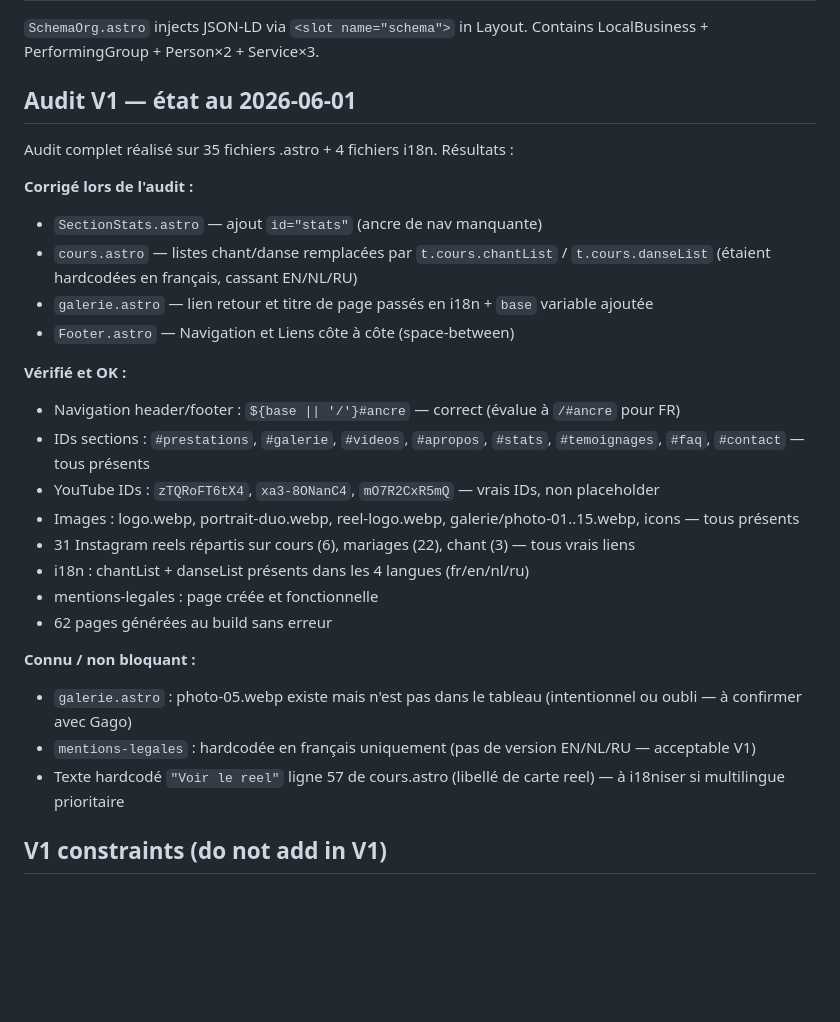
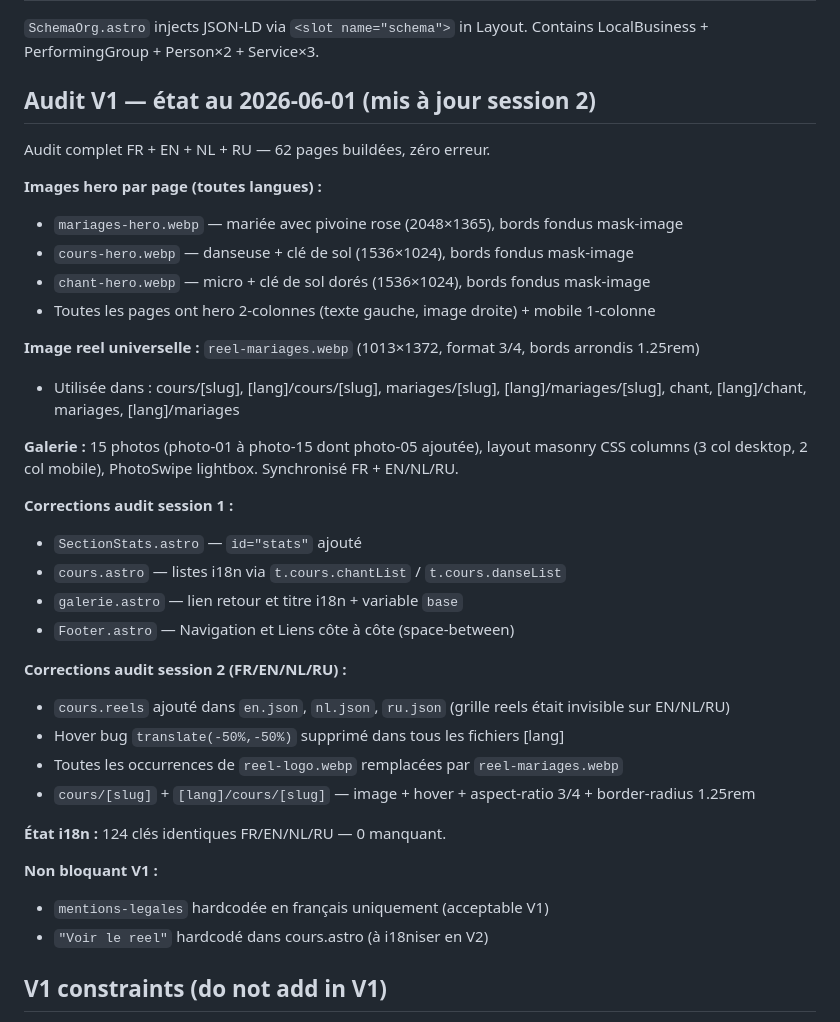
Before and after one commit to gag777-ui/rozidance, a Markdown page: CLAUDE.md, the part around the change. Rendered like a GitHub page; blank space fills up the shorter version.

Commit message:
docs: CLAUDE.md — audit V1 session 2 complet (FR/EN/NL/RU)
Co-Authored-By: Claude Sonnet 4.6 <noreply@anthropic.com>

```diff
--- a/CLAUDE.md
+++ b/CLAUDE.md
@@ -137,30 +137,38 @@ All images must be WebP. Placeholders use `onerror` fallback to `/images/placeho
 
 `SchemaOrg.astro` injects JSON-LD via `<slot name="schema">` in Layout. Contains LocalBusiness + PerformingGroup + Person×2 + Service×3.
 
-## Audit V1 — état au 2026-06-01
+## Audit V1 — état au 2026-06-01 (mis à jour session 2)
 
-Audit complet réalisé sur 35 fichiers .astro + 4 fichiers i18n. Résultats :
+Audit complet FR + EN + NL + RU — 62 pages buildées, zéro erreur.
 
-**Corrigé lors de l'audit :**
-- `SectionStats.astro` — ajout `id="stats"` (ancre de nav manquante)
-- `cours.astro` — listes chant/danse remplacées par `t.cours.chantList` / `t.cours.danseList` (étaient hardcodées en français, cassant EN/NL/RU)
-- `galerie.astro` — lien retour et titre de page passés en i18n + `base` variable ajoutée
+**Images hero par page (toutes langues) :**
+- `mariages-hero.webp` — mariée avec pivoine rose (2048×1365), bords fondus mask-image
+- `cours-hero.webp` — danseuse + clé de sol (1536×1024), bords fondus mask-image
+- `chant-hero.webp` — micro + clé de sol dorés (1536×1024), bords fondus mask-image
+- Toutes les pages ont hero 2-colonnes (texte gauche, image droite) + mobile 1-colonne
+
+**Image reel universelle :** `reel-mariages.webp` (1013×1372, format 3/4, bords arrondis 1.25rem)
+- Utilisée dans : cours/[slug], [lang]/cours/[slug], mariages/[slug], [lang]/mariages/[slug], chant, [lang]/chant, mariages, [lang]/mariages
+
+**Galerie :** 15 photos (photo-01 à photo-15 dont photo-05 ajoutée), layout masonry CSS columns (3 col desktop, 2 col mobile), PhotoSwipe lightbox. Synchronisé FR + EN/NL/RU.
+
+**Corrections audit session 1 :**
+- `SectionStats.astro` — `id="stats"` ajouté
+- `cours.astro` — listes i18n via `t.cours.chantList` / `t.cours.danseList`
+- `galerie.astro` — lien retour et titre i18n + variable `base`
 - `Footer.astro` — Navigation et Liens côte à côte (space-between)
 
-**Vérifié et OK :**
-- Navigation header/footer : `${base || '/'}#ancre` — correct (évalue à `/#ancre` pour FR)
-- IDs sections : `#prestations`, `#galerie`, `#videos`, `#apropos`, `#stats`, `#temoignages`, `#faq`, `#contact` — tous présents
-- YouTube IDs : `zTQRoFT6tX4`, `xa3-8ONanC4`, `mO7R2CxR5mQ` — vrais IDs, non placeholder
-- Images : logo.webp, portrait-duo.webp, reel-logo.webp, galerie/photo-01..15.webp, icons — tous présents
-- 31 Instagram reels répartis sur cours (6), mariages (22), chant (3) — tous vrais liens
-- i18n : chantList + danseList présents dans les 4 langues (fr/en/nl/ru)
-- mentions-legales : page créée et fonctionnelle
-- 62 pages générées au build sans erreur
+**Corrections audit session 2 (FR/EN/NL/RU) :**
+- `cours.reels` ajouté dans `en.json`, `nl.json`, `ru.json` (grille reels était invisible sur EN/NL/RU)
+- Hover bug `translate(-50%,-50%)` supprimé dans tous les fichiers [lang]
+- Toutes les occurrences de `reel-logo.webp` remplacées par `reel-mariages.webp`
+- `cours/[slug]` + `[lang]/cours/[slug]` — image + hover + aspect-ratio 3/4 + border-radius 1.25rem
 
-**Connu / non bloquant :**
-- `galerie.astro` : photo-05.webp existe mais n'est pas dans le tableau (intentionnel ou oubli — à confirmer avec Gago)
-- `mentions-legales` : hardcodée en français uniquement (pas de version EN/NL/RU — acceptable V1)
-- Texte hardcodé `"Voir le reel"` ligne 57 de cours.astro (libellé de carte reel) — à i18niser si multilingue prioritaire
+**État i18n :** 124 clés identiques FR/EN/NL/RU — 0 manquant.
+
+**Non bloquant V1 :**
+- `mentions-legales` hardcodée en français uniquement (acceptable V1)
+- `"Voir le reel"` hardcodé dans cours.astro (à i18niser en V2)
 
 ## V1 constraints (do not add in V1)
 
```
